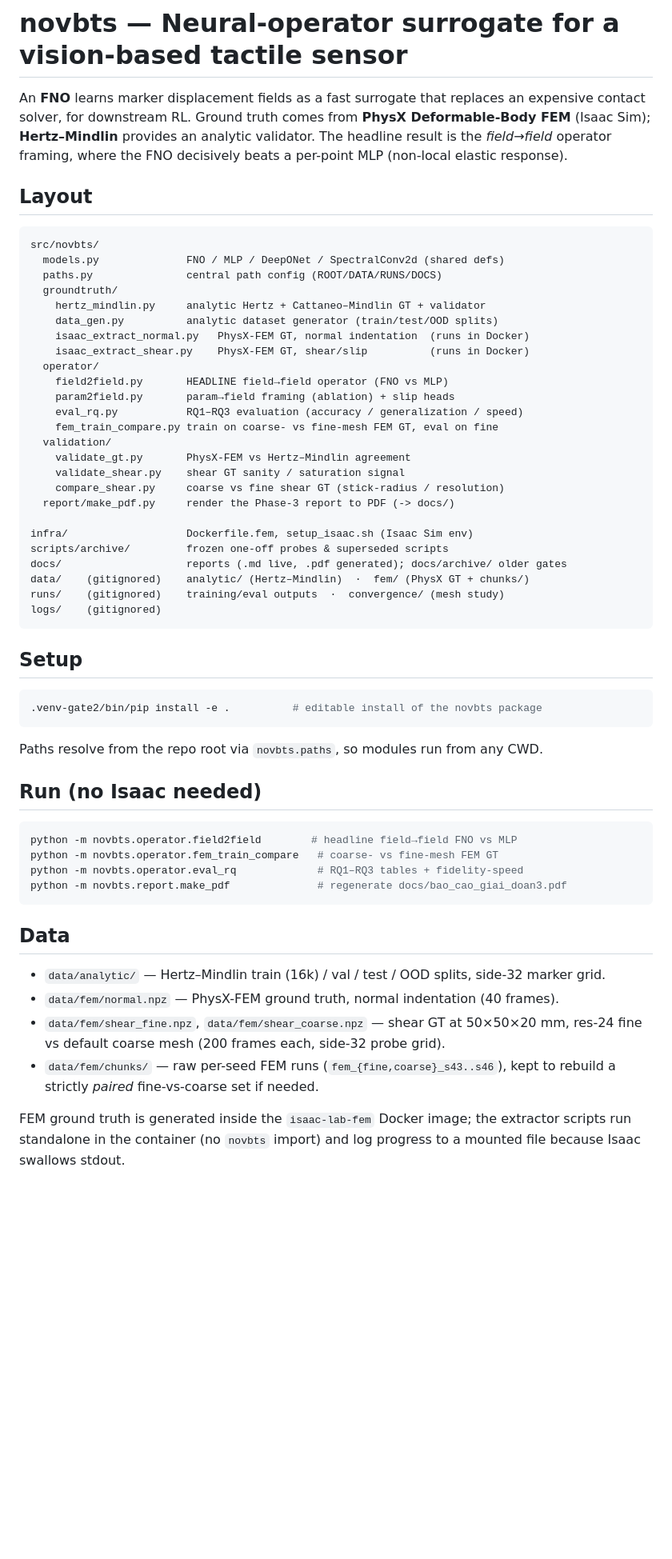
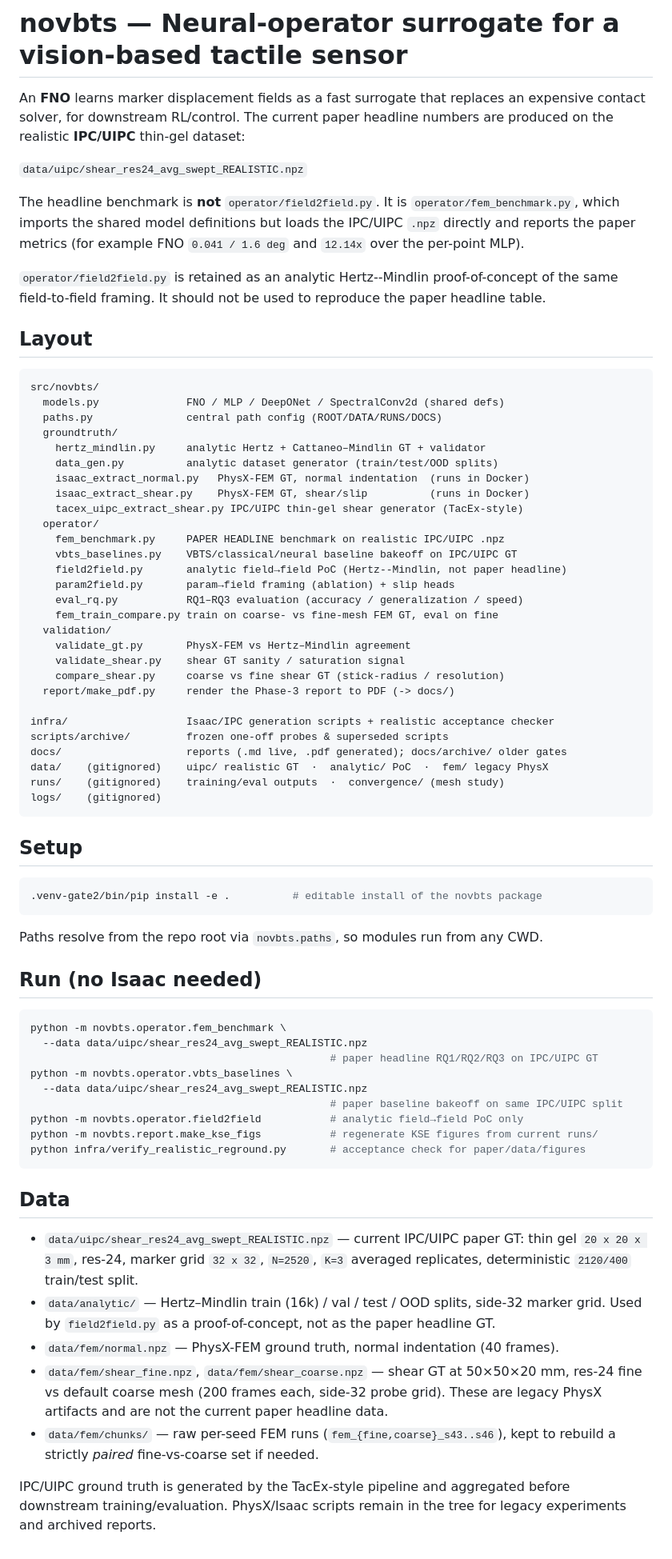
Before and after one commit to HoangTungMai/Neural_operator, a Markdown page: README.md, the part around the change. Shown at 80% size. GitHub-like rendering; blank space fills up the shorter version.

Commit message:
Clarify IPC benchmark entrypoint in README

````diff
--- a/README.md
+++ b/README.md
@@ -1,10 +1,19 @@
 # novbts — Neural-operator surrogate for a vision-based tactile sensor
 
 An **FNO** learns marker displacement fields as a fast surrogate that replaces an
-expensive contact solver, for downstream RL. Ground truth comes from **PhysX
-Deformable-Body FEM** (Isaac Sim); **Hertz–Mindlin** provides an analytic
-validator. The headline result is the *field→field* operator framing, where the
-FNO decisively beats a per-point MLP (non-local elastic response).
+expensive contact solver, for downstream RL/control. The current paper headline
+numbers are produced on the realistic **IPC/UIPC** thin-gel dataset:
+
+`data/uipc/shear_res24_avg_swept_REALISTIC.npz`
+
+The headline benchmark is **not** `operator/field2field.py`. It is
+`operator/fem_benchmark.py`, which imports the shared model definitions but loads
+the IPC/UIPC `.npz` directly and reports the paper metrics (for example FNO
+`0.041 / 1.6 deg` and `12.14x` over the per-point MLP).
+
+`operator/field2field.py` is retained as an analytic Hertz--Mindlin
+proof-of-concept of the same field-to-field framing. It should not be used to
+reproduce the paper headline table.
 
 ## Layout
 
@@ -17,8 +26,11 @@ src/novbts/
     data_gen.py          analytic dataset generator (train/test/OOD splits)
     isaac_extract_normal.py   PhysX-FEM GT, normal indentation  (runs in Docker)
     isaac_extract_shear.py    PhysX-FEM GT, shear/slip          (runs in Docker)
+    tacex_uipc_extract_shear.py IPC/UIPC thin-gel shear generator (TacEx-style)
   operator/
-    field2field.py       HEADLINE field→field operator (FNO vs MLP)
+    fem_benchmark.py     PAPER HEADLINE benchmark on realistic IPC/UIPC .npz
+    vbts_baselines.py    VBTS/classical/neural baseline bakeoff on IPC/UIPC GT
+    field2field.py       analytic field→field PoC (Hertz--Mindlin, not paper headline)
     param2field.py       param→field framing (ablation) + slip heads
     eval_rq.py           RQ1–RQ3 evaluation (accuracy / generalization / speed)
     fem_train_compare.py train on coarse- vs fine-mesh FEM GT, eval on fine
@@ -28,10 +40,10 @@ src/novbts/
     compare_shear.py     coarse vs fine shear GT (stick-radius / resolution)
   report/make_pdf.py     render the Phase-3 report to PDF (-> docs/)
 
-infra/                   Dockerfile.fem, setup_isaac.sh (Isaac Sim env)
+infra/                   Isaac/IPC generation scripts + realistic acceptance checker
 scripts/archive/         frozen one-off probes & superseded scripts
 docs/                    reports (.md live, .pdf generated); docs/archive/ older gates
-data/    (gitignored)    analytic/ (Hertz–Mindlin)  ·  fem/ (PhysX GT + chunks/)
+data/    (gitignored)    uipc/ realistic GT  ·  analytic/ PoC  ·  fem/ legacy PhysX
 runs/    (gitignored)    training/eval outputs  ·  convergence/ (mesh study)
 logs/    (gitignored)
 ```
@@ -47,21 +59,31 @@ Paths resolve from the repo root via `novbts.paths`, so modules run from any CWD
 ## Run (no Isaac needed)
 
 ```bash
-python -m novbts.operator.field2field        # headline field→field FNO vs MLP
-python -m novbts.operator.fem_train_compare   # coarse- vs fine-mesh FEM GT
-python -m novbts.operator.eval_rq             # RQ1–RQ3 tables + fidelity-speed
-python -m novbts.report.make_pdf              # regenerate docs/bao_cao_giai_doan3.pdf
+python -m novbts.operator.fem_benchmark \
+  --data data/uipc/shear_res24_avg_swept_REALISTIC.npz
+                                                # paper headline RQ1/RQ2/RQ3 on IPC/UIPC GT
+python -m novbts.operator.vbts_baselines \
+  --data data/uipc/shear_res24_avg_swept_REALISTIC.npz
+                                                # paper baseline bakeoff on same IPC/UIPC split
+python -m novbts.operator.field2field           # analytic field→field PoC only
+python -m novbts.report.make_kse_figs           # regenerate KSE figures from current runs/
+python infra/verify_realistic_reground.py       # acceptance check for paper/data/figures
 ```
 
 ## Data
 
+- `data/uipc/shear_res24_avg_swept_REALISTIC.npz` — current IPC/UIPC paper GT:
+  thin gel `20 x 20 x 3 mm`, res-24, marker grid `32 x 32`, `N=2520`, `K=3`
+  averaged replicates, deterministic `2120/400` train/test split.
 - `data/analytic/` — Hertz–Mindlin train (16k) / val / test / OOD splits, side-32 marker grid.
+  Used by `field2field.py` as a proof-of-concept, not as the paper headline GT.
 - `data/fem/normal.npz` — PhysX-FEM ground truth, normal indentation (40 frames).
 - `data/fem/shear_fine.npz`, `data/fem/shear_coarse.npz` — shear GT at 50×50×20 mm,
-  res-24 fine vs default coarse mesh (200 frames each, side-32 probe grid).
+  res-24 fine vs default coarse mesh (200 frames each, side-32 probe grid). These are
+  legacy PhysX artifacts and are not the current paper headline data.
 - `data/fem/chunks/` — raw per-seed FEM runs (`fem_{fine,coarse}_s43..s46`), kept to
   rebuild a strictly *paired* fine-vs-coarse set if needed.
 
-FEM ground truth is generated inside the `isaac-lab-fem` Docker image; the extractor
-scripts run standalone in the container (no `novbts` import) and log progress to a
-mounted file because Isaac swallows stdout.
+IPC/UIPC ground truth is generated by the TacEx-style pipeline and aggregated before
+downstream training/evaluation. PhysX/Isaac scripts remain in the tree for legacy
+experiments and archived reports.
````
